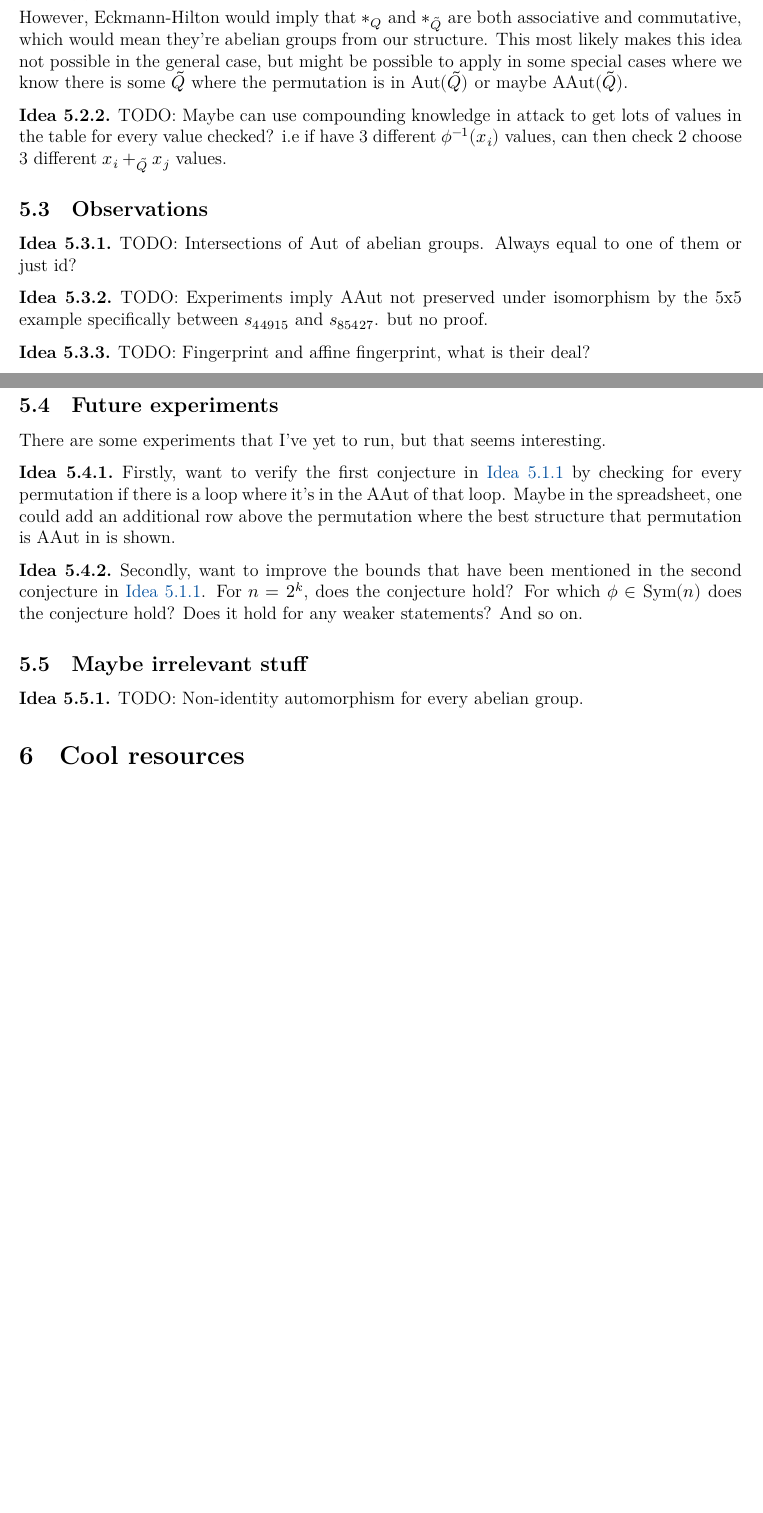
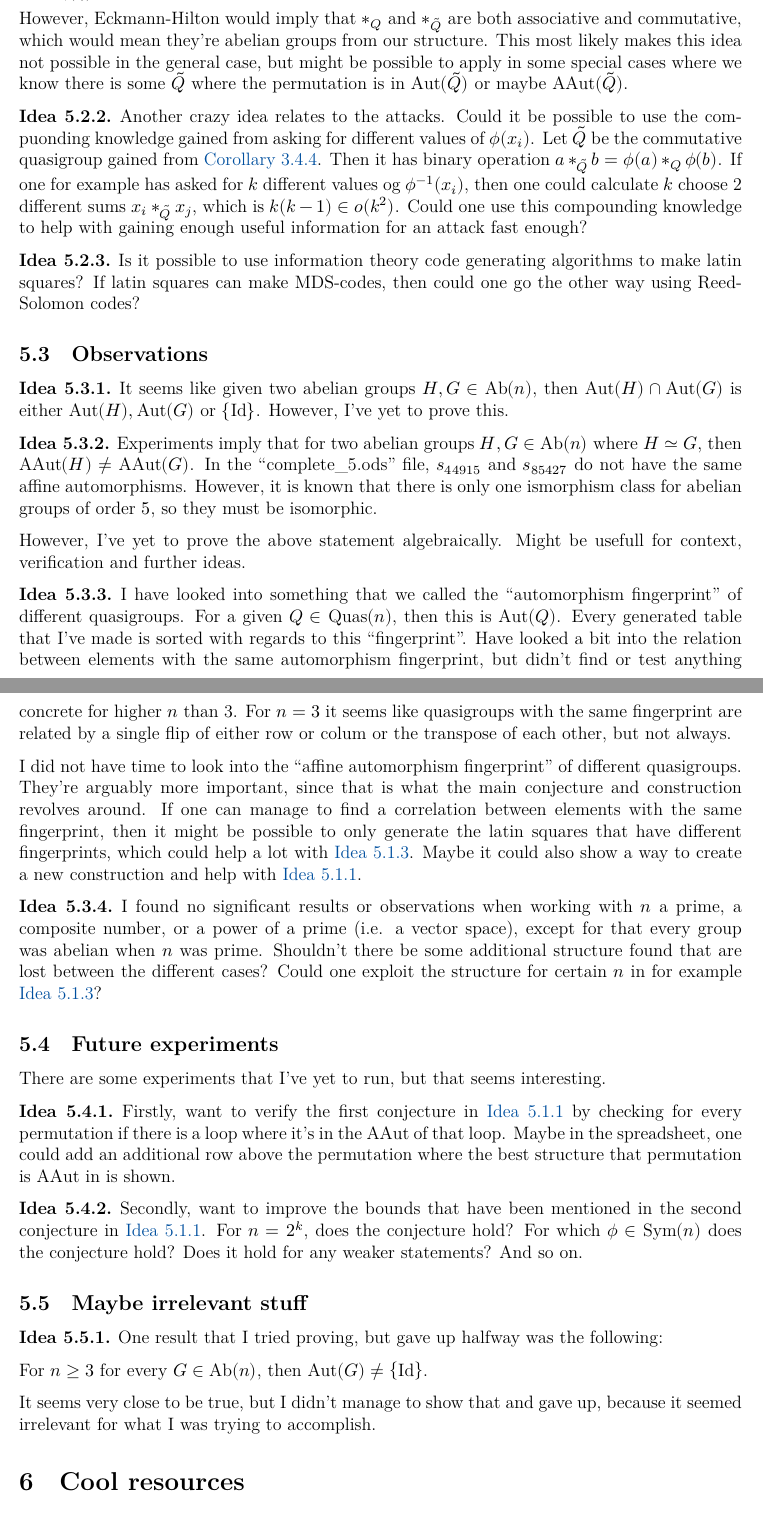
Before and after one commit to Havard-SL/simulauib-summer2023-haavard, a LaTeX document (summer.tex, which reads sections/moving.tex): two parts of pages 13 and 14 of 14 before the commit and two parts of pages 14 and 15 of 16 after it, joined at a grey line, cut so that both start at the same text, the shorter picture padded with empty space. The pictures show the PDF file summer.pdf that the author committed with the source.

Commit message:
First draft complete

```diff
--- a/sections/moving.tex
+++ b/sections/moving.tex
@@ -48,22 +56,33 @@
 \end{idea}
 
 \begin{idea}
-    TODO: Maybe can use compounding knowledge in attack to get lots of values in the table for every value checked? i.e if have 3 different \( \phi^{-1}(x_i) \) values, can then check 2 choose 3 different \( x_i +_{\tilde{Q}} x_j  \) values.
+    Another crazy idea relates to the attacks. Could it be possible to use the compuonding knowledge gained from asking for different values of \( \phi(x_i) \). Let \( \tilde{Q} \) be the commutative quasigroup gained from \autoref{corollary:construction-symmetric}. Then it has binary operation \( a *_{\tilde{Q}} b = \phi(a) *_Q \phi(b) \). If one for example has asked for \( k \) different values og \( \phi^{-1}(x_i) \), then one could calculate \( k \) choose 2 different sums \( x_i *_{\tilde{Q}} x_j \), which is \( k(k - 1) \in o(k^2) \). Could one use this compounding knowledge to help with gaining enough useful information for an attack fast enough?
+\end{idea}
+
+\begin{idea}
+    Is it possible to use information theory code generating algorithms to make latin squares? If latin squares can make MDS-codes, then could one go the other way using Reed-Solomon codes?
 \end{idea}
 
 \subsection{Observations}
 
 \begin{idea}
-    TODO: Intersections of Aut of abelian groups. Always equal to one of them or just id?
-
+    It seems like given two abelian groups \( H, G \in \Ab(n) \), then \( \Aut(H) \cap \Aut(G) \) is either \( \Aut(H), \Aut(G) \) or \( \set{\Id} \). However, I've yet to prove this.
 \end{idea}
 
 \begin{idea}
-    TODO: Experiments imply AAut not preserved under isomorphism by the 5x5 example specifically between \( s_{44915} \) and \( s_{85427} \). but no proof.
+    Experiments imply that for two abelian groups \( H, G \in \Ab(n) \) where \( H \simeq G \), then \( \AAut(H) \neq \AAut(G) \). In the ``complete\_5.ods'' file, \( s_{44915} \) and \( s_{85427} \) do not have the same affine automorphisms. However, it is known that there is only one ismorphism class for abelian groups of order \( 5 \), so they must be isomorphic.
+
+    However, I've yet to prove the above statement algebraically. Might be usefull for context, verification and further ideas.
 \end{idea}
 
 \begin{idea} \label{idea:fingerprints}
-    TODO: Fingerprint and affine fingerprint, what is their deal?
+    I have looked into something that we called the ``automorphism fingerprint'' of different quasigroups. For a given \( Q \in \Quas(n) \), then this is \( \Aut(Q) \). Every generated table that I've made is sorted with regards to this ``fingerprint''. Have looked a bit into the relation between elements with the same automorphism fingerprint, but didn't find or test anything concrete for higher \( n \) than 3. For \( n = 3 \) it seems like quasigroups with the same fingerprint are related by a single flip of either row or colum or the transpose of each other, but not always.
+
+    I did not have time to look into the ``affine automorphism fingerprint'' of different quasigroups. They're arguably more important, since that is what the main conjecture and construction revolves around. If one can manage to find a correlation between elements with the same fingerprint, then it might be possible to only generate the latin squares that have different fingerprints, which could help a lot with \autoref{idea:code-improvements}. Maybe it could also show a way to create a new construction and help with \autoref{idea:improved-construction}.
+\end{idea}
+
+\begin{idea}
+    I found no significant results or observations when working with \( n \) a prime, a composite number, or a power of a prime (i.e. a vector space), except for that every group was abelian when \( n \) was prime. Shouldn't there be some additional structure found that are lost between the different cases? Could one exploit the structure for certain \( n \) in for example \autoref{idea:code-improvements}?
 \end{idea}
 
 \subsection{Future experiments}
@@ -81,5 +100,10 @@ There are some experiments that I've yet to run, but that seems interesting.
 \subsection{Maybe irrelevant stuff}
 
 \begin{idea}
-    TODO: Non-identity automorphism for every abelian group.
+    One result that I tried proving, but gave up halfway was the following:
+
+    For \( n \geq 3 \) for every \( G \in \Ab(n) \), then \( \Aut(G) \neq \set{\Id} \).
+
+    It seems very close to be true, but I didn't manage to show that and gave up, because it seemed irrelevant for what I was trying to accomplish.
+    % TODO: write the half-finished proof?
 \end{idea}
```
Also changed, not shown: sections/abelian.tex (+3 -3 lines), sections/quasigroup.tex (+3 -1 lines), sections/resources.tex (+15 -1 lines), summer.tex (+0 -4 lines), sections/summary.tex (deleted), summer.pdf, sections/moving.tex (12 more changed lines).
